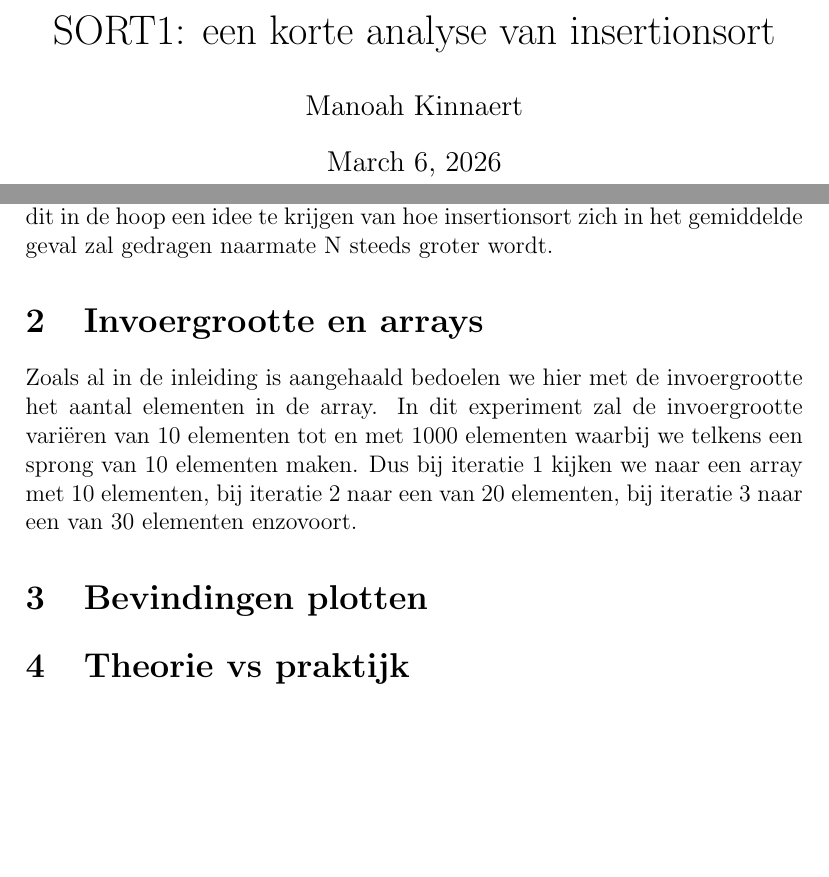
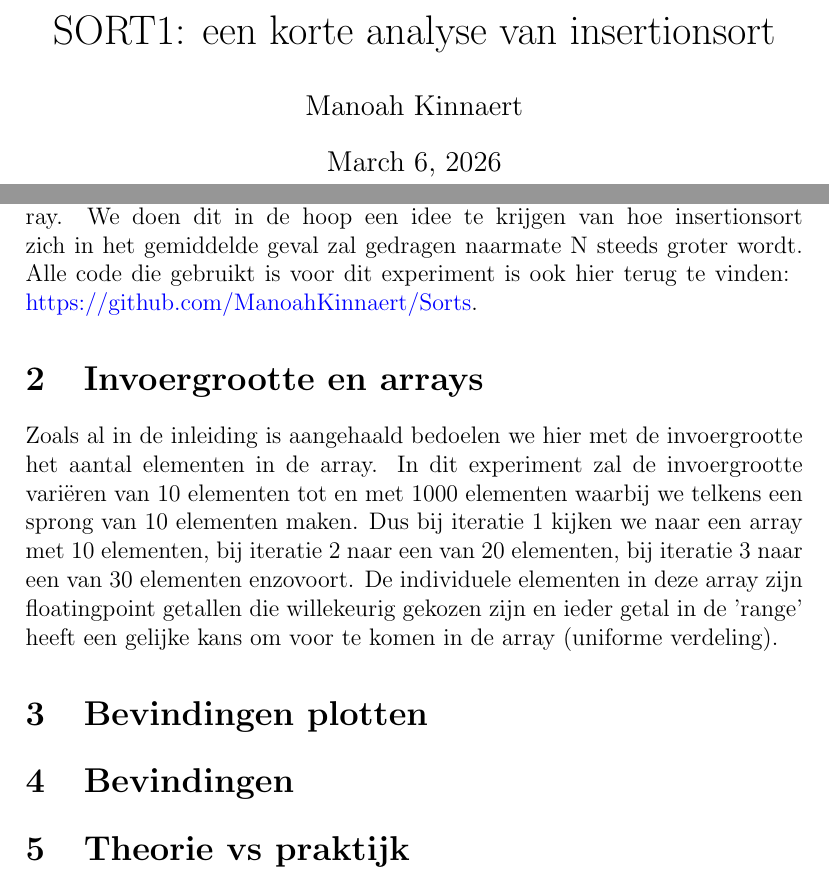
Before and after one commit to ManoahKinnaert/Sorts, a LaTeX document (verslagen/verslag_sort1.tex): two parts of pages 1 and 2 of 2, joined at a grey line, cut so that both start at the same text, the shorter picture padded with empty space. Compiled offline with pdfLaTeX.

Commit message:
Added link to report (sort1)

```diff
--- a/verslagen/verslag_sort1.tex
+++ b/verslagen/verslag_sort1.tex
@@ -1,4 +1,13 @@
 \documentclass[12pt, dutch]{article}
+\usepackage{hyperref}
+\hypersetup{
+    colorlinks=true,
+    linkcolor=black,
+    filecolor=magenta,
+    urlcolor=blue,
+    pdfpagemode=FullScreen,
+    }
+\urlstyle{same}
 \title{SORT1: een korte analyse van insertionsort}
 \author{Manoah Kinnaert}
 \begin{document}
@@ -12,13 +21,18 @@ In dit (korte) verslag bespreken we een klein experimentje rond het sorteren van
 tussen elementen in de array. We gaan kijken hoe het aantal vergelijkingen en het aantal verwisselingen verandert in functie van de invoergrootte N (zijnde het aantal elementen van de array).
 Belangrijk te vermelden is dat we hier vertrekken van een willekeurige permutatie van een array en niet van bijvoorbeeld een omgekeerd gesorteerde array of gesorteerde array.
 We doen dit in de hoop een idee te krijgen van hoe insertionsort zich in het gemiddelde geval zal gedragen naarmate N steeds groter wordt.
+Alle code die gebruikt is voor dit experiment is ook hier terug te vinden: \break
+\url{https://github.com/ManoahKinnaert/Sorts}.
 
 \section{Invoergrootte en arrays}
 Zoals al in de inleiding is aangehaald bedoelen we hier met de invoergrootte het aantal elementen in de array.
 In dit experiment zal de invoergrootte variëren van 10 elementen tot en met 1000 elementen waarbij we telkens een sprong van 10 elementen maken.
 Dus bij iteratie 1 kijken we naar een array met 10 elementen, bij iteratie 2 naar een van 20 elementen, bij iteratie 3 naar een van 30 elementen enzovoort.
+De individuele elementen in deze array zijn floatingpoint getallen die willekeurig gekozen zijn en ieder getal in de 'range' heeft een gelijke kans om voor te komen in de array (uniforme verdeling).
 
 \section{Bevindingen plotten}
+
+\section{Bevindingen}
 
 \section{Theorie vs praktijk}
 
```
Also changed, not shown: verslagen/verslag_sort1.pdf.
